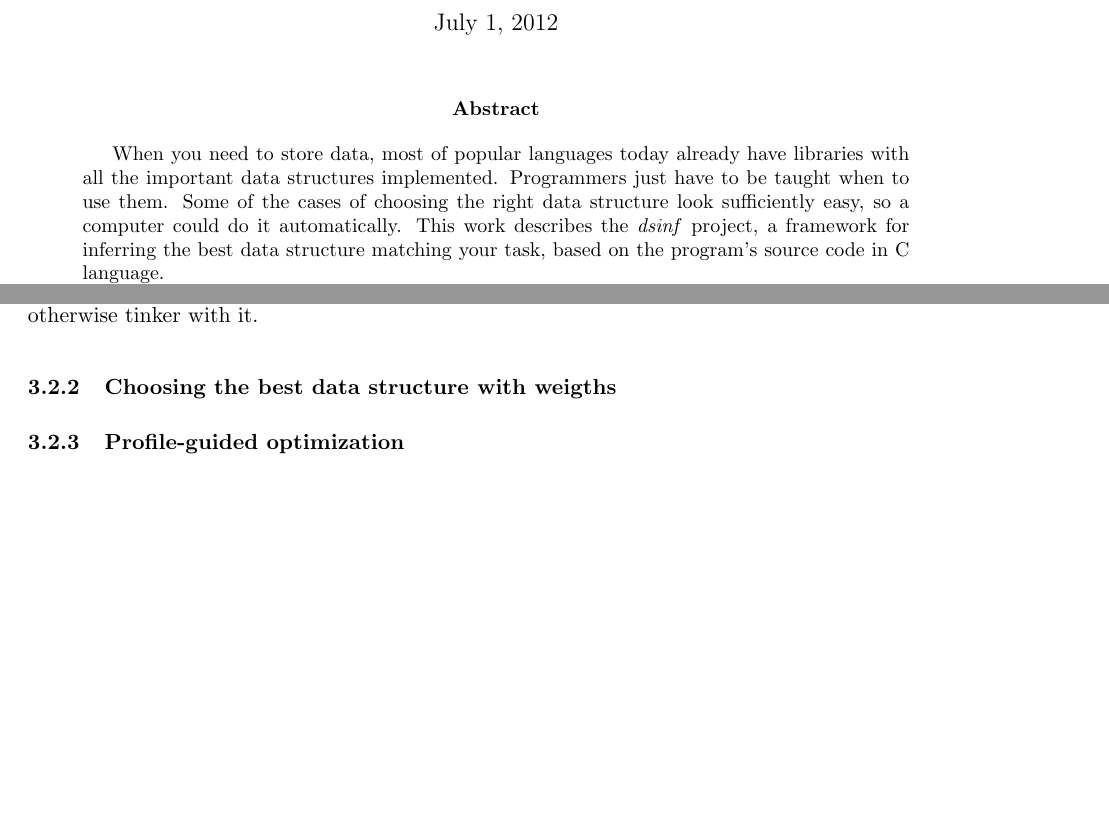
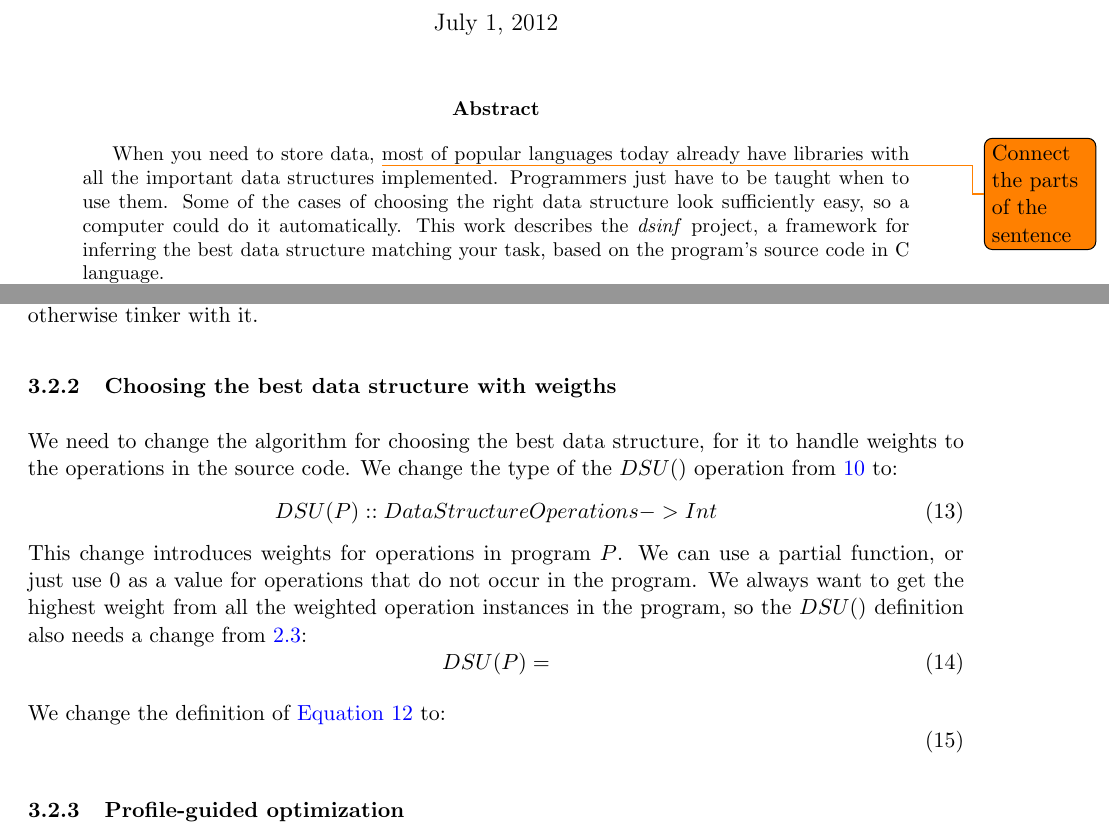
Before and after one commit to alistra/data-structure-inferrer, a LaTeX thesis (thesis.tex): two parts of pages 1 and 6 of 7, joined at a grey line, cut so that both start at the same text, the shorter picture padded with empty space. Compiled offline with pdfLaTeX.

Commit message:
tex updates

```diff
--- a/thesis.tex
+++ b/thesis.tex
@@ -1,7 +1,8 @@
 \documentclass[11pt]{article}
 \usepackage[utf8]{inputenc}
-\usepackage[colorinlistoftodos, textwidth=4cm, shadow]{todonotes}
+\usepackage[colorinlistoftodos, textwidth=2cm, shadow]{todonotes}
 \usepackage{listings}
+\usepackage[colorlinks=true,linkcolor=blue]{hyperref}
 \lstset{language=C}
 
 
@@ -42,13 +43,13 @@
 \maketitle
 
 \begin{abstract}
-	When you need to store data, most of popular languages today already have
+	When you need to store data, \todo{Connect the parts of the sentence} most of popular languages today already have
 	libraries with all the important data structures implemented.
 	Programmers just have to be taught when to use them.
 	Some of the cases of choosing the right data structure look sufficiently easy,
 	so a computer could do it automatically. This work describes the \emph{dsinf} project,
 	a framework for inferring the best data structure matching your task,
-	based on the program's source code in C language.\missingfigure{
+	based on the program's source code in C language. \missingfigure{
 	result, conclusion, http://www.ece.cmu.edu/~koopman/essays/abstract.html}
 \end{abstract}
 
@@ -183,6 +190,23 @@
 			wants to use it for debug purposes or otherwise tinker with it.
 
 		\subsubsection{Choosing the best data structure with weigths}
+			We need to change the algorithm for choosing the best data structure, for it to handle
+			weights to the operations in the source code. We change the type of the $DSU()$ operation from
+			\ref{dsu-type} to:
+			\begin{equation}
+				DSU(P) :: DataStructureOperations -> Int
+			\end{equation}
+			This change introduces weights for operations in program $P$. We can use a partial function,
+			or just use $0$ as a value for operations that do not occur in the program. We always want to
+			get the highest weight from all the weighted operation instances in the program, so the $DSU()$
+			definition also needs a change from \ref{dsu-definition}:
+			\begin{equation}
+				DSU(P) =
+			\end{equation}
+
+			We change the definition of \autoref{data-structure-order} to:
+			\begin{equation}
+			\end{equation}
 
 		\subsubsection{Profile-guided optimization}
 			Profile-guided optimization is an optimization method in compilers. -definition-.
```
Also changed, not shown: Makefile, thesis.tex (16 more changed lines).
